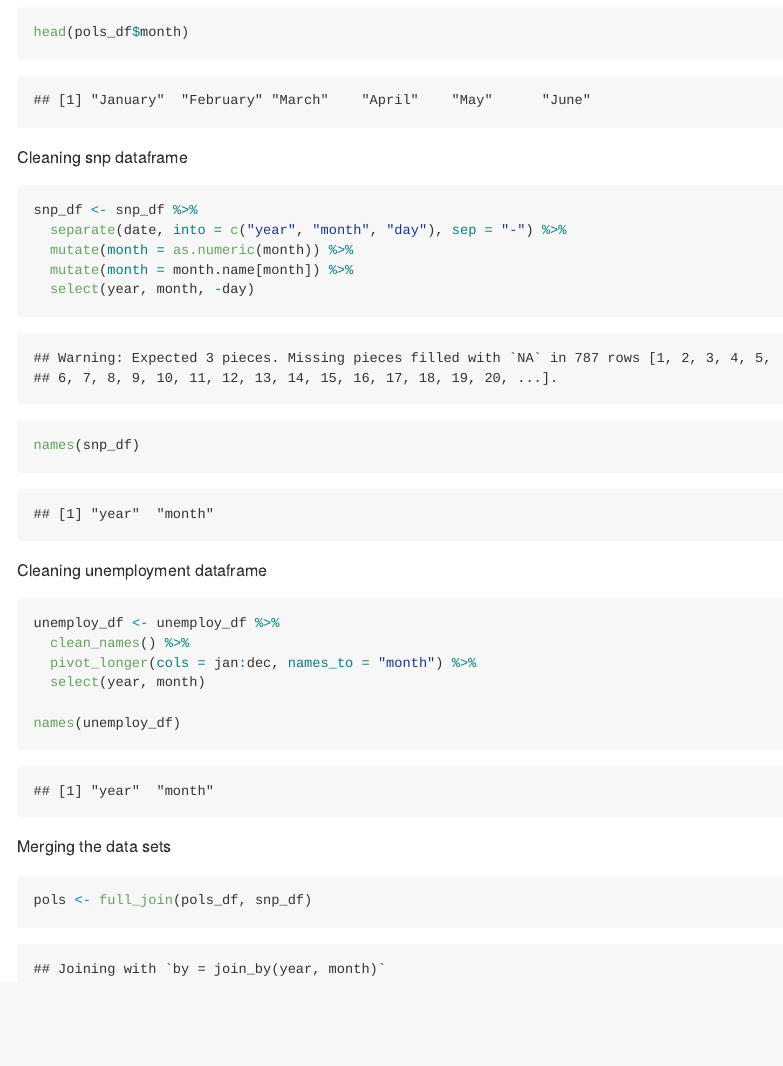
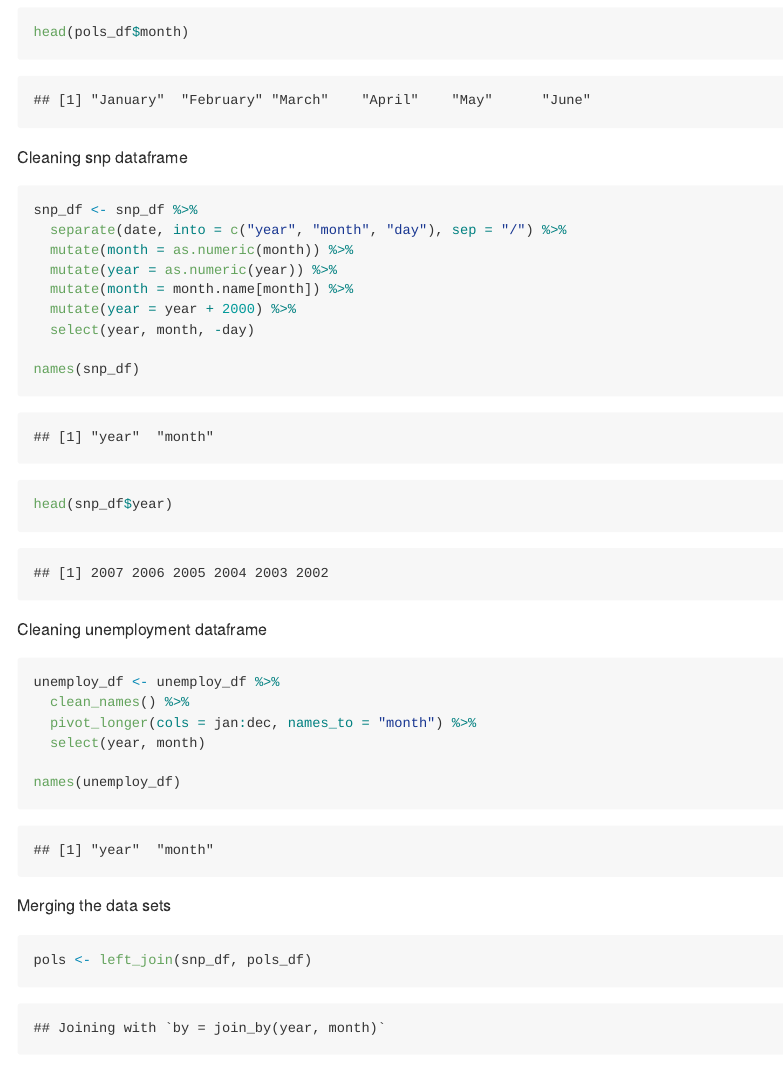
Before and after one commit to gcolleen/p8105_HW2_jgc2157, an R Markdown document (p8105_HW2_jgc2157.Rmd): the page in a window 1100 px wide, from 3890 px down. Rendered offline with R 4.5, knitr and Pandoc, with nearby package versions; some code elsewhere in the file could not run offline; long lines of code are wrapped; column names are cleaned by a stand-in for the janitor package.

Commit message:
fixed year

````diff
--- a/p8105_HW2_jgc2157.Rmd
+++ b/p8105_HW2_jgc2157.Rmd
@@ -116,12 +116,15 @@ head(pols_df$month)
 Cleaning snp dataframe
 ```{r}
 snp_df <- snp_df %>%
-  separate(date, into = c("year", "month", "day"), sep = "-") %>%
+  separate(date, into = c("year", "month", "day"), sep = "/") %>%
   mutate(month = as.numeric(month)) %>%
+  mutate(year = as.numeric(year)) %>%
   mutate(month = month.name[month]) %>%
+  mutate(year = year + 2000) %>%
   select(year, month, -day)
 
 names(snp_df)
+head(snp_df$year)
 ```
 
 Cleaning unemployment dataframe
@@ -136,5 +139,6 @@ names(unemploy_df)
 
 Merging the data sets
 ```{r}
-pols <- full_join(pols_df, snp_df)
+pols <- left_join(snp_df, pols_df)
+pols
 ```
````
